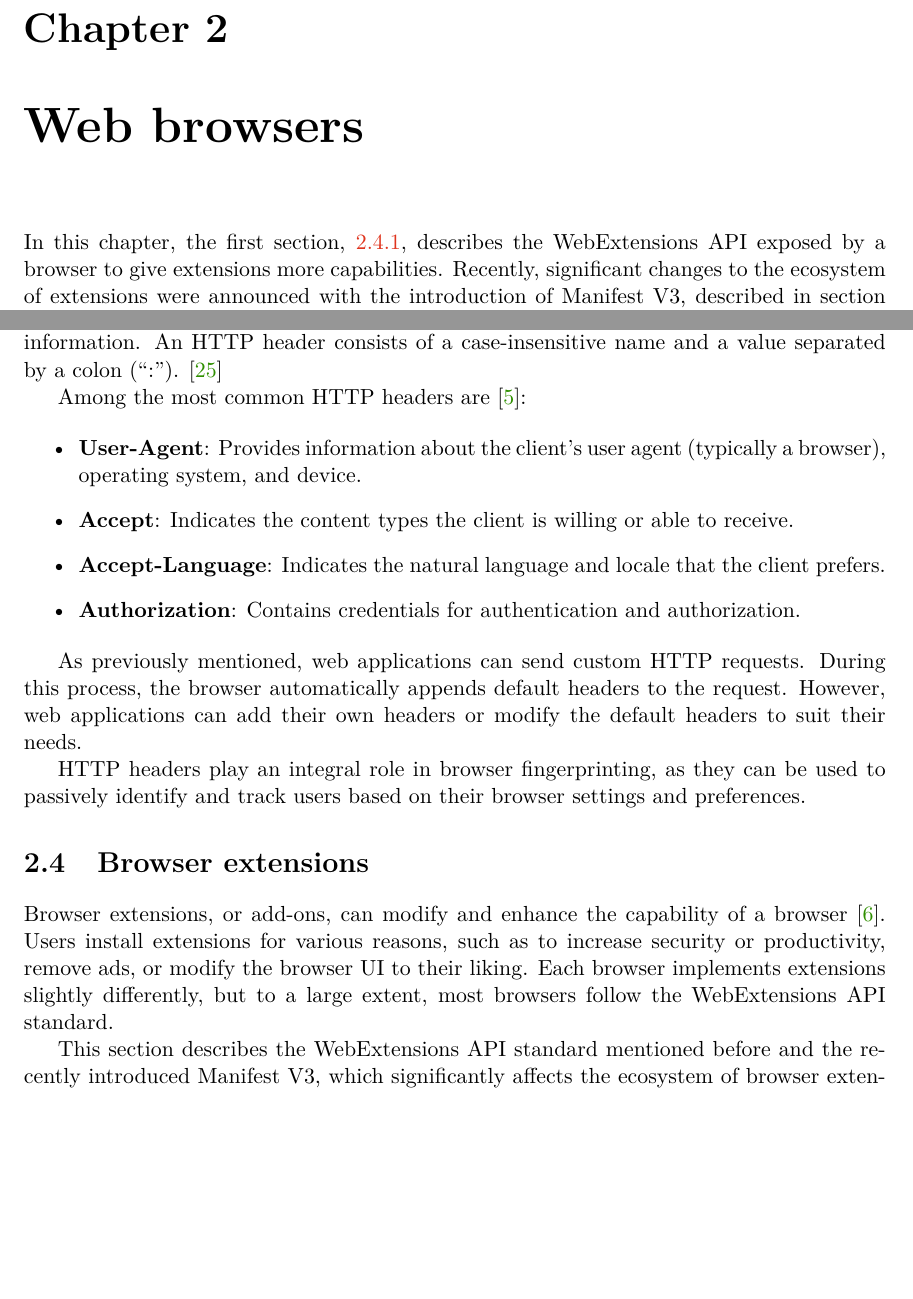
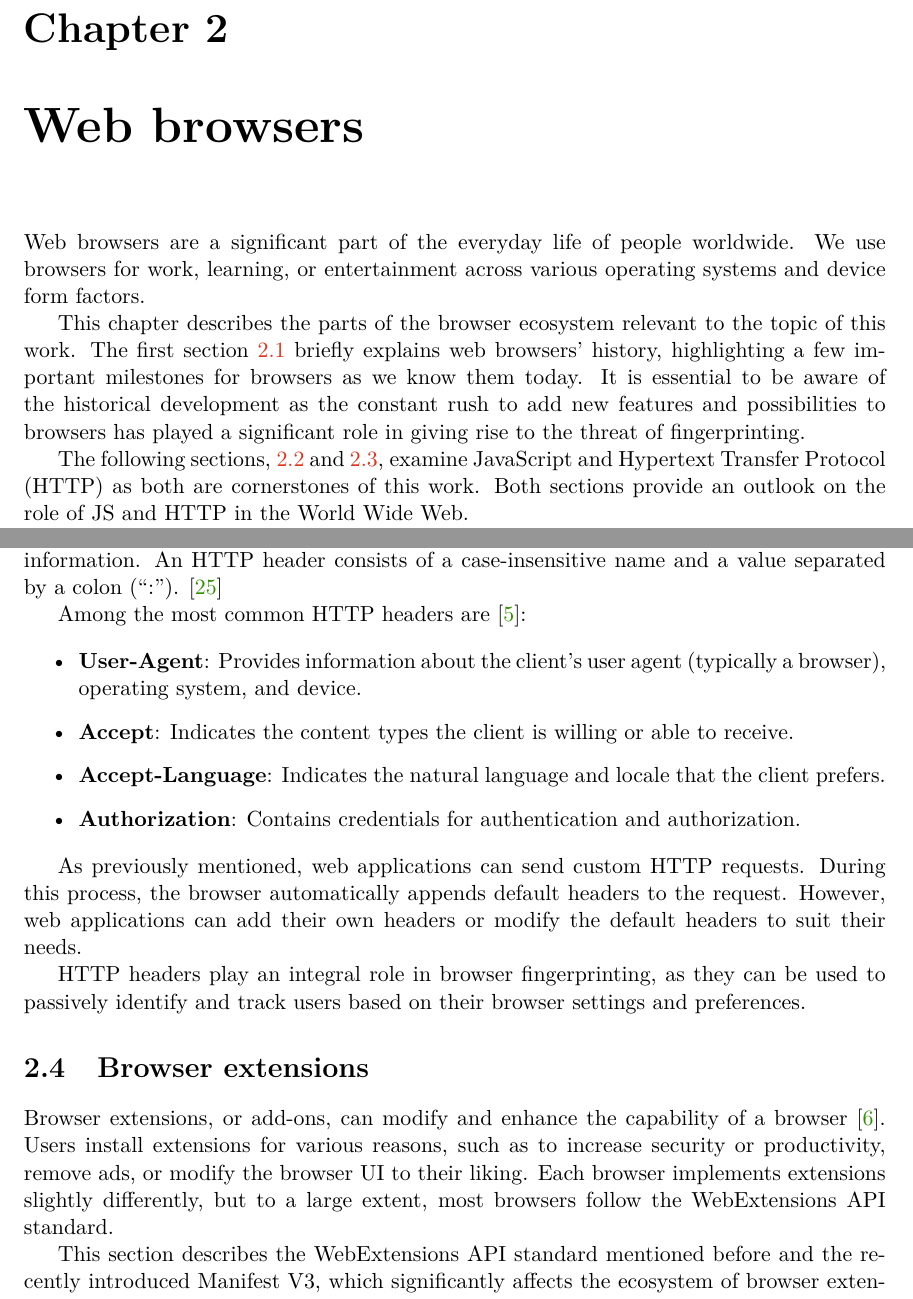
Before and after one commit to jozefhruska/DP, a LaTeX thesis (thesis/projekt.tex, which reads thesis/projekt-01-kapitoly-chapters-en.tex): two parts of pages 7 and 10 of 45, joined at a grey line, cut so that both start at the same text, the shorter picture padded with empty space. Compiled offline with pdfLaTeX.

Commit message:
feat(thesis): browsers introduction

```diff
--- a/thesis/projekt-01-kapitoly-chapters-en.tex
+++ b/thesis/projekt-01-kapitoly-chapters-en.tex
@@ -37,8 +37,13 @@ Finally, the last chapter \ref{Chapter:Design} proposes a design of passive fing
 % -------------------------------------------------------------------- %
 
 \chapter{Web browsers}
-% TODO: Chapter description. The part below is copied from the old chapter "web extensions".
 
-In this chapter, the first section, \ref{Section:WebExtensionsAPI}, describes the WebExtensions API exposed by a browser to give extensions more capabilities. Recently, significant changes to the ecosystem of extensions were announced with the introduction of Manifest V3, described in section \ref{Section:ManifestV3}. The last section, \ref{Section:JShelter}, is dedicated to the JShelter extension on which this work builds.
+Web browsers are a significant part of the everyday life of people worldwide. We use browsers for work, learning, or entertainment across various operating systems and device form factors.
+
+This chapter describes the parts of the browser ecosystem relevant to the topic of this work. The first section \ref{Section:BrowsersHistory} briefly explains web browsers' history, highlighting a few important milestones for browsers as we know them today. It is essential to be aware of the historical development as the constant rush to add new features and possibilities to browsers has played a significant role in giving rise to the threat of fingerprinting.
+
+The following sections, \ref{Section:JS} and \ref{Section:HTTP}, examine JavaScript and Hypertext Transfer Protocol (HTTP) as both are cornerstones of this work. Both sections provide an outlook on the role of JS and HTTP in the World Wide Web.
+
+The last section \ref{Section:Extensions} discusses browser extensions, a significant innovation that allows users to tailor their browsing experience to their unique needs and preferences. As this thesis aims to build a browser extension, the section goes more in-depth, providing a comprehensive understanding of browser extensions, their components, and technological advancements that contributed to their present state.
 
 \section{History of web browsers}
@@ -121,6 +129,7 @@ As previously mentioned, web applications can send custom HTTP requests. During
 HTTP headers play an integral role in browser fingerprinting, as they can be used to passively identify and track users based on their browser settings and preferences.
 
 \section{Browser extensions}
+\label{Section:Extensions}
 
 Browser extensions, or add-ons, can modify and enhance the capability of a browser \cite{MDNWebExtensions}. Users install extensions for various reasons, such as to increase security or productivity, remove ads, or modify the browser UI to their liking. Each browser implements extensions slightly differently, but to a large extent, most browsers follow the WebExtensions API standard.
 
```
Also changed, not shown: thesis/obrazky-figures/bar_chart_Accept-Language.pdf (added), thesis/obrazky-figures/bar_chart_SEC-CH-UA-Platform-Version.pdf (added), thesis/obrazky-figures/response_times_comparison.pdf (added), thesis/projekt-01-kapitoly-chapters-en.tex (6 more changed lines).
